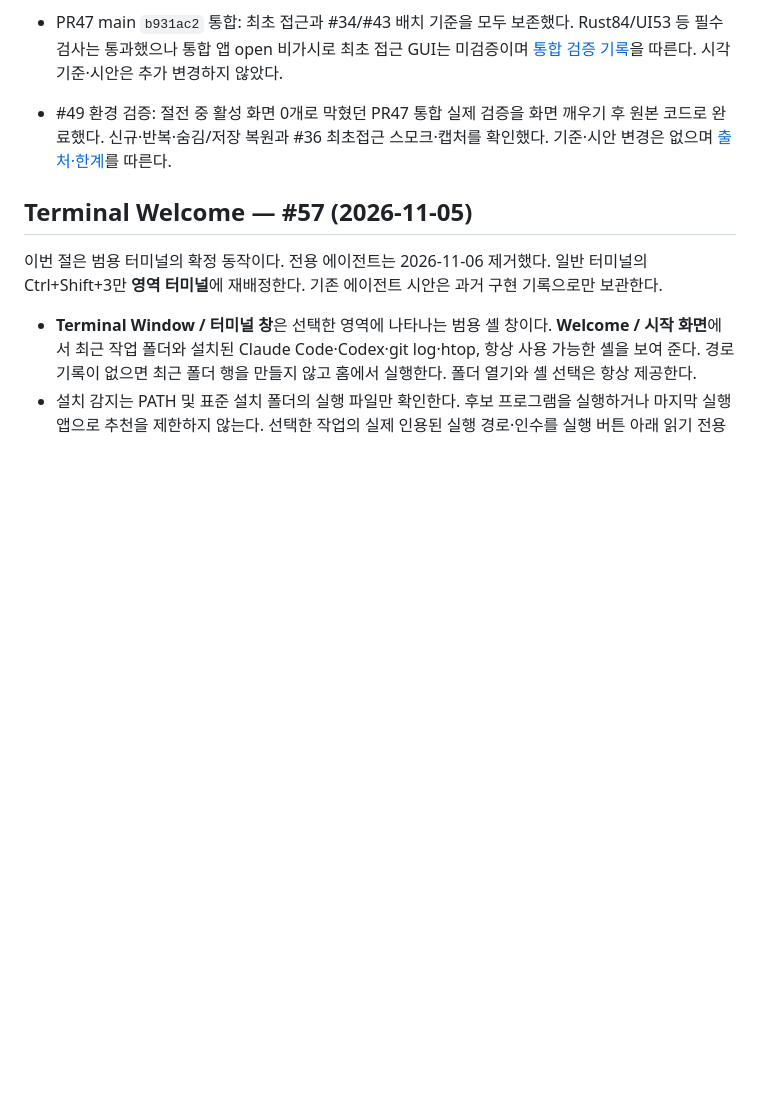
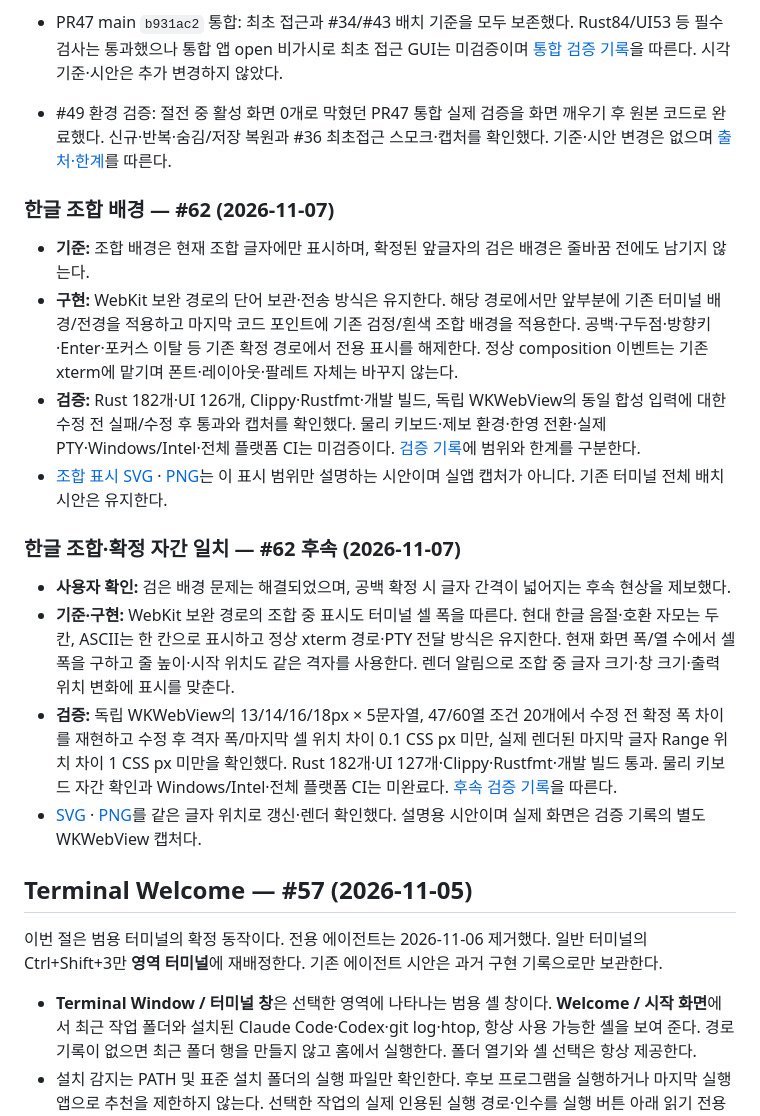
Before and after one commit to egoing/agent-gibbon, a Markdown page: docs/design-system.md, the part around the change. Drawn GitHub-style; blank space fills up the shorter version.

```diff
--- a/docs/design-system.md
+++ b/docs/design-system.md
@@ -713,6 +713,20 @@ SVG 3개와 PNG 3개를 함께 갱신했다. PNG 렌더링과 배치 육안 확
 - #49 환경 검증: 절전 중 활성 화면 0개로 막혔던 PR47 통합 실제 검증을 화면 깨우기 후 원본 코드로 완료했다. 신규·반복·숨김/저장 복원과 #36 최초접근 스모크·캡처를 확인했다. 기준·시안 변경은 없으며 [출처·한계](verification/issue49-environment.md)를 따른다.
 
 
+### 한글 조합 배경 — #62 (2026-11-07)
+
+- **기준:** 조합 배경은 현재 조합 글자에만 표시하며, 확정된 앞글자의 검은 배경은 줄바꿈 전에도 남기지 않는다.
+- **구현:** WebKit 보완 경로의 단어 보관·전송 방식은 유지한다. 해당 경로에서만 앞부분에 기존 터미널 배경/전경을 적용하고 마지막 코드 포인트에 기존 검정/흰색 조합 배경을 적용한다. 공백·구두점·방향키·Enter·포커스 이탈 등 기존 확정 경로에서 전용 표시를 해제한다. 정상 composition 이벤트는 기존 xterm에 맡기며 폰트·레이아웃·팔레트 자체는 바꾸지 않는다.
+- **검증:** Rust 182개·UI 126개, Clippy·Rustfmt·개발 빌드, 독립 WKWebView의 동일 합성 입력에 대한 수정 전 실패/수정 후 통과와 캡처를 확인했다. 물리 키보드·제보 환경·한영 전환·실제 PTY·Windows/Intel·전체 플랫폼 CI는 미검증이다. [검증 기록](verification/issue62-ime.md)에 범위와 한계를 구분한다.
+- [조합 표시 SVG](design/terminal-ime.svg) · [PNG](design/terminal-ime.png)는 이 표시 범위만 설명하는 시안이며 실앱 캡처가 아니다. 기존 터미널 전체 배치 시안은 유지한다.
+
+### 한글 조합·확정 자간 일치 — #62 후속 (2026-11-07)
+
+- **사용자 확인:** 검은 배경 문제는 해결되었으며, 공백 확정 시 글자 간격이 넓어지는 후속 현상을 제보했다.
+- **기준·구현:** WebKit 보완 경로의 조합 중 표시도 터미널 셀 폭을 따른다. 현대 한글 음절·호환 자모는 두 칸, ASCII는 한 칸으로 표시하고 정상 xterm 경로·PTY 전달 방식은 유지한다. 현재 화면 폭/열 수에서 셀 폭을 구하고 줄 높이·시작 위치도 같은 격자를 사용한다. 렌더 알림으로 조합 중 글자 크기·창 크기·출력 위치 변화에 표시를 맞춘다.
+- **검증:** 독립 WKWebView의 13/14/16/18px × 5문자열, 47/60열 조건 20개에서 수정 전 확정 폭 차이를 재현하고 수정 후 격자 폭/마지막 셀 위치 차이 0.1 CSS px 미만, 실제 렌더된 마지막 글자 Range 위치 차이 1 CSS px 미만을 확인했다. Rust 182개·UI 127개·Clippy·Rustfmt·개발 빌드 통과. 물리 키보드 자간 확인과 Windows/Intel·전체 플랫폼 CI는 미완료다. [후속 검증 기록](verification/issue62-spacing.md)을 따른다.
+- [SVG](design/terminal-ime.svg) · [PNG](design/terminal-ime.png)를 같은 글자 위치로 갱신·렌더 확인했다. 설명용 시안이며 실제 화면은 검증 기록의 별도 WKWebView 캡처다.
+
 ## Terminal Welcome — #57 (2026-11-05)
 
 이번 절은 범용 터미널의 확정 동작이다. 전용 에이전트는 2026-11-06 제거했다. 일반 터미널의 Ctrl+Shift+3만 **영역 터미널**에 재배정한다. 기존 에이전트 시안은 과거 구현 기록으로만 보관한다.
```
Also changed, not shown: docs/verification/issue62-ime.md (added, +52 -0 lines), docs/verification/issue62-spacing.md (added, +53 -0 lines), docs/design/terminal-ime.png (added), 13 other files.
